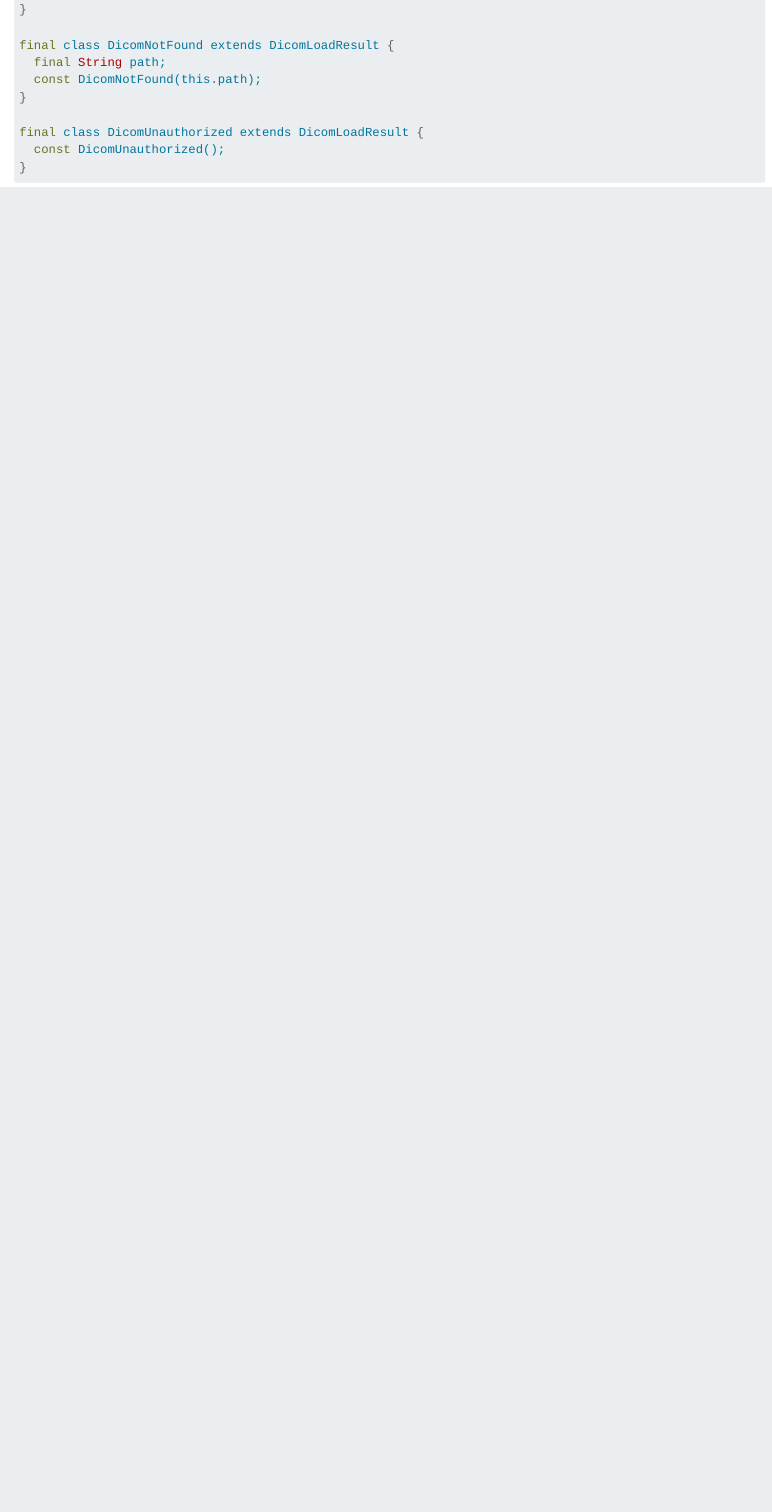
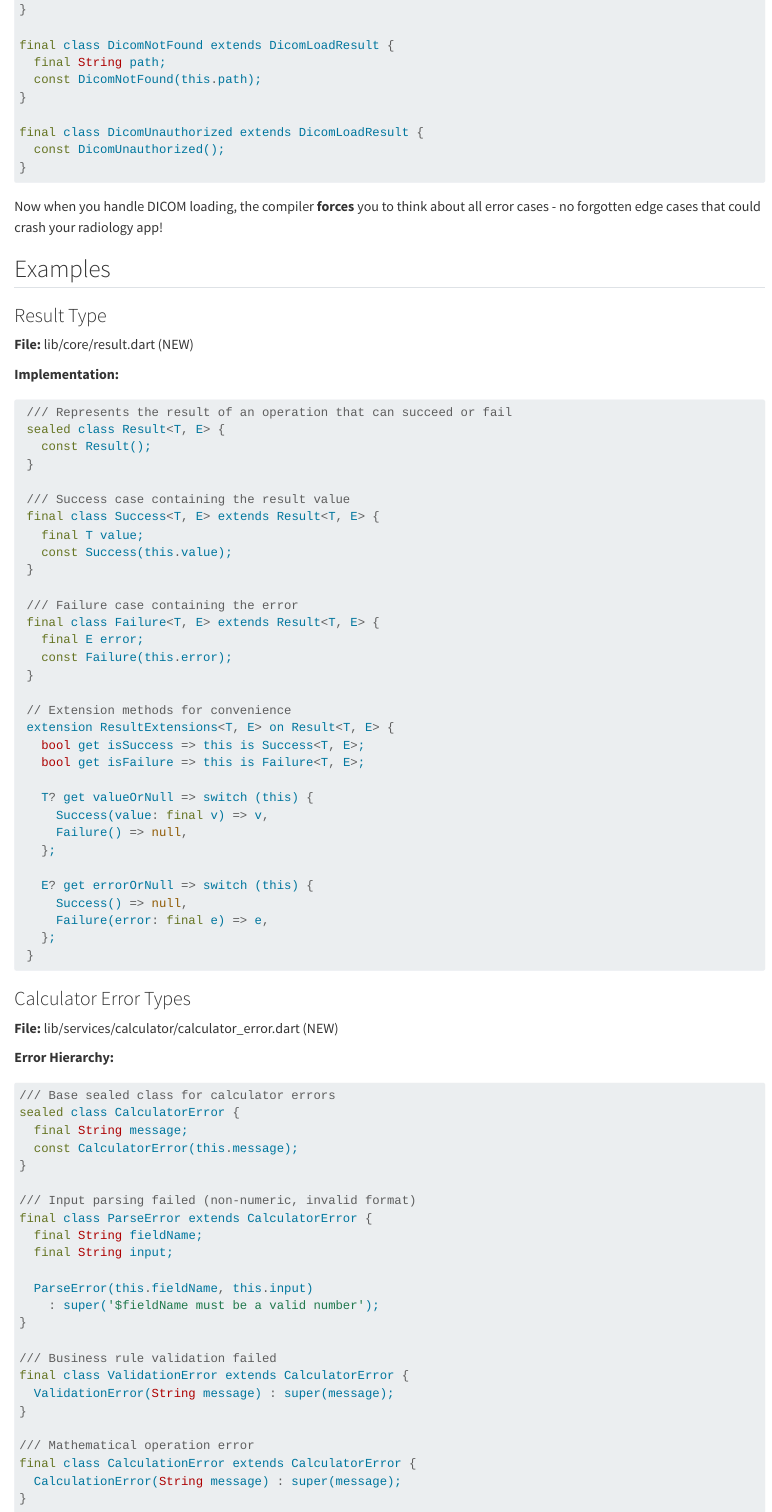
Before and after one commit to Lightbridge-KS/flutter-notes, a Quarto document (content/dart-oop/dart-sealed-class.qmd): the page in a window 1100 px wide, from 4070 px down. Rendered offline with R 4.5, knitr and Pandoc in place of Quarto, with nearby package versions.

Commit message:
Update example

````diff
--- a/content/dart-oop/dart-sealed-class.qmd
+++ b/content/dart-oop/dart-sealed-class.qmd
@@ -215,3 +215,82 @@ final class DicomUnauthorized extends DicomLoadResult {
 ```
 
 Now when you handle DICOM loading, the compiler **forces** you to think about all error cases - no forgotten edge cases that could crash your radiology app!
+
+
+## Examples
+
+### Result Type
+
+**File:** lib/core/result.dart (NEW)
+
+**Implementation:**
+
+```dart
+ /// Represents the result of an operation that can succeed or fail
+ sealed class Result<T, E> {
+   const Result();
+ }
+
+ /// Success case containing the result value
+ final class Success<T, E> extends Result<T, E> {
+   final T value;
+   const Success(this.value);
+ }
+
+ /// Failure case containing the error
+ final class Failure<T, E> extends Result<T, E> {
+   final E error;
+   const Failure(this.error);
+ }
+
+ // Extension methods for convenience
+ extension ResultExtensions<T, E> on Result<T, E> {
+   bool get isSuccess => this is Success<T, E>;
+   bool get isFailure => this is Failure<T, E>;
+
+   T? get valueOrNull => switch (this) {
+     Success(value: final v) => v,
+     Failure() => null,
+   };
+
+   E? get errorOrNull => switch (this) {
+     Success() => null,
+     Failure(error: final e) => e,
+   };
+ }
+
+```
+
+
+### Calculator Error Types
+
+**File:** lib/services/calculator/calculator_error.dart (NEW)
+
+**Error Hierarchy:**
+
+```dart
+/// Base sealed class for calculator errors
+sealed class CalculatorError {
+  final String message;
+  const CalculatorError(this.message);
+}
+
+/// Input parsing failed (non-numeric, invalid format)
+final class ParseError extends CalculatorError {
+  final String fieldName;
+  final String input;
+
+  ParseError(this.fieldName, this.input)
+    : super('$fieldName must be a valid number');
+}
+
+/// Business rule validation failed
+final class ValidationError extends CalculatorError {
+  ValidationError(String message) : super(message);
+}
+
+/// Mathematical operation error
+final class CalculationError extends CalculatorError {
+  CalculationError(String message) : super(message);
+}
+```
````
